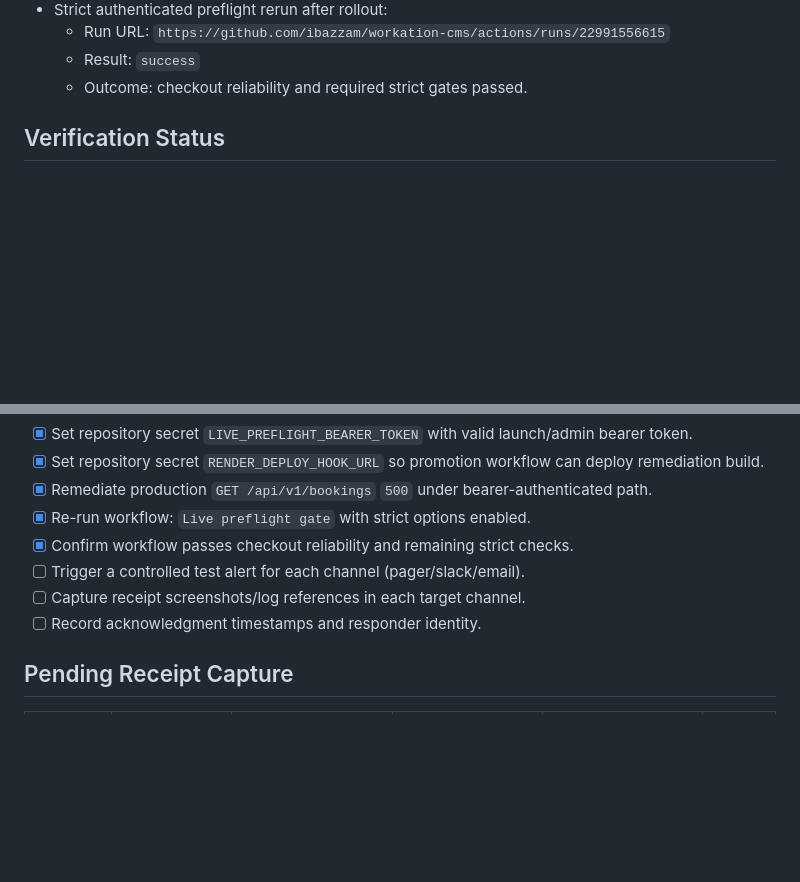
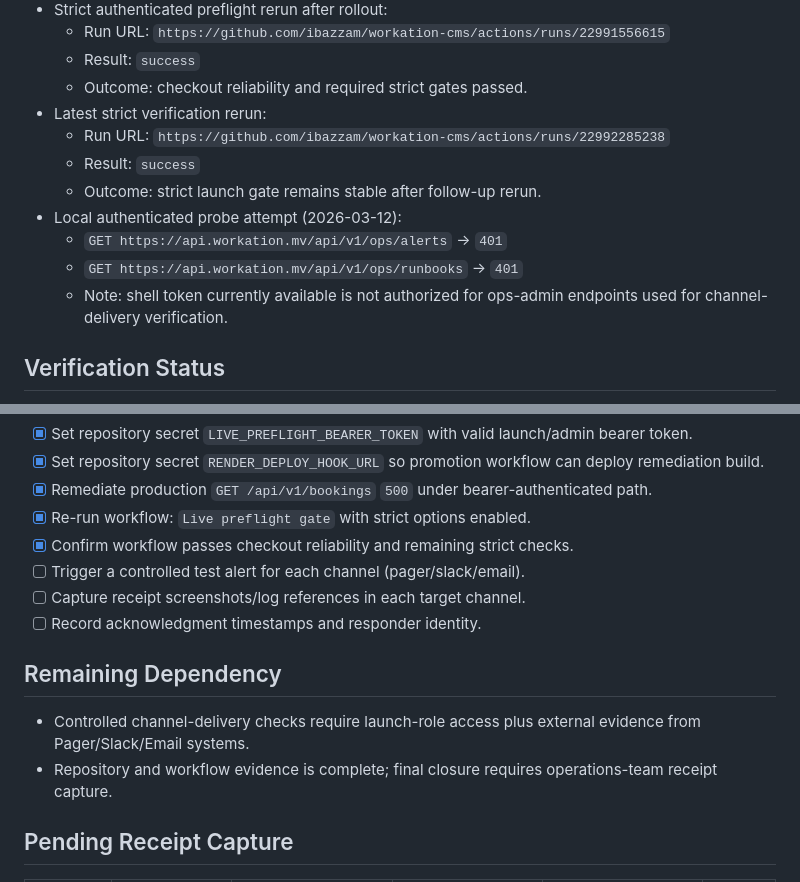
Before and after one commit to ibazzam/workation-cms, a Markdown page: docs/alert-routing-verification-2026-03-18.md, 2 parts joined by grey strips. Drawn GitHub-style; blank space fills up the shorter version.

Commit message:
docs: add latest strict rerun and clarify alert-routing closure dependency

```diff
--- a/docs/alert-routing-verification-2026-03-18.md
+++ b/docs/alert-routing-verification-2026-03-18.md
@@ -32,6 +32,14 @@ Validate that pager/slack/email routing is functioning end-to-end for launch cri
   - Run URL: `https://github.com/ibazzam/workation-cms/actions/runs/22991556615`
   - Result: `success`
   - Outcome: checkout reliability and required strict gates passed.
+- Latest strict verification rerun:
+  - Run URL: `https://github.com/ibazzam/workation-cms/actions/runs/22992285238`
+  - Result: `success`
+  - Outcome: strict launch gate remains stable after follow-up rerun.
+- Local authenticated probe attempt (2026-03-12):
+  - `GET https://api.workation.mv/api/v1/ops/alerts` -> `401`
+  - `GET https://api.workation.mv/api/v1/ops/runbooks` -> `401`
+  - Note: shell token currently available is not authorized for ops-admin endpoints used for channel-delivery verification.
 
 ## Verification Status
 - Config-level readiness: PASS (routing config and docs exist)
@@ -47,6 +55,10 @@ Validate that pager/slack/email routing is functioning end-to-end for launch cri
 - [ ] Trigger a controlled test alert for each channel (pager/slack/email).
 - [ ] Capture receipt screenshots/log references in each target channel.
 - [ ] Record acknowledgment timestamps and responder identity.
+
+## Remaining Dependency
+- Controlled channel-delivery checks require launch-role access plus external evidence from Pager/Slack/Email systems.
+- Repository and workflow evidence is complete; final closure requires operations-team receipt capture.
 
 ## Pending Receipt Capture
 
```
Also changed, not shown: docs/production-verification-report-2026-03-18.md (+9 -0 lines), docs/remaining-tasks-todo.md (+2 -0 lines).
